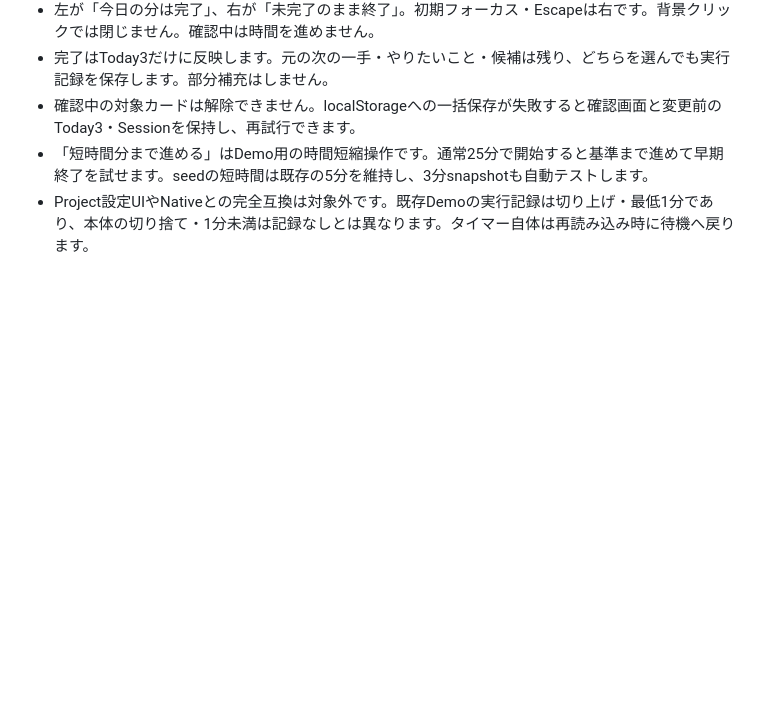
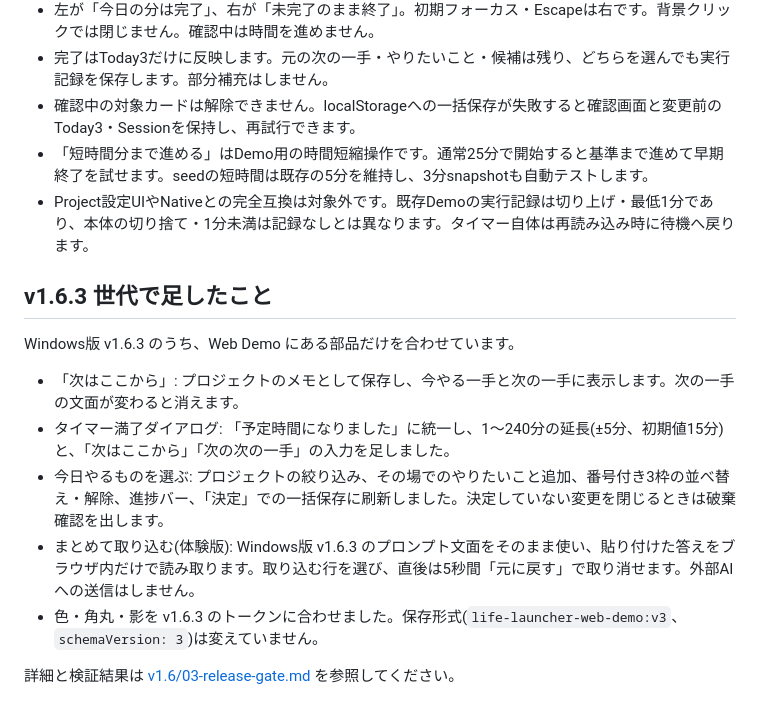
Before and after one commit to Takuyakou/life-launcher-web, a Markdown page: docs/README.md, the part around the change. Drawn GitHub-style; blank space fills up the shorter version.

```diff
--- a/docs/README.md
+++ b/docs/README.md
@@ -45,3 +45,15 @@ localStorageの保存に失敗した場合は表示も変更せず、元の順
 - 確認中の対象カードは解除できません。localStorageへの一括保存が失敗すると確認画面と変更前のToday3・Sessionを保持し、再試行できます。
 - 「短時間分まで進める」はDemo用の時間短縮操作です。通常25分で開始すると基準まで進めて早期終了を試せます。seedの短時間は既存の5分を維持し、3分snapshotも自動テストします。
 - Project設定UIやNativeとの完全互換は対象外です。既存Demoの実行記録は切り上げ・最低1分であり、本体の切り捨て・1分未満は記録なしとは異なります。タイマー自体は再読み込み時に待機へ戻ります。
+
+## v1.6.3 世代で足したこと
+
+Windows版 v1.6.3 のうち、Web Demo にある部品だけを合わせています。
+
+- 「次はここから」: プロジェクトのメモとして保存し、今やる一手と次の一手に表示します。次の一手の文面が変わると消えます。
+- タイマー満了ダイアログ: 「予定時間になりました」に統一し、1〜240分の延長(±5分、初期値15分)と、「次はここから」「次の次の一手」の入力を足しました。
+- 今日やるものを選ぶ: プロジェクトの絞り込み、その場でのやりたいこと追加、番号付き3枠の並べ替え・解除、進捗バー、「決定」での一括保存に刷新しました。決定していない変更を閉じるときは破棄確認を出します。
+- まとめて取り込む(体験版): Windows版 v1.6.3 のプロンプト文面をそのまま使い、貼り付けた答えをブラウザ内だけで読み取ります。取り込む行を選び、直後は5秒間「元に戻す」で取り消せます。外部AIへの送信はしません。
+- 色・角丸・影を v1.6.3 のトークンに合わせました。保存形式(`life-launcher-web-demo:v3`、`schemaVersion: 3`)は変えていません。
+
+詳細と検証結果は [v1.6/03-release-gate.md](v1.6/03-release-gate.md) を参照してください。
```
Also changed, not shown: README.md (+13 -10 lines), docs/v1.6/03-release-gate.md (added, +89 -0 lines), docs/screenshots/web-demo-v1.6.png (added), docs/screenshots/web-demo.png, public/og-image.png, 1 other file.
